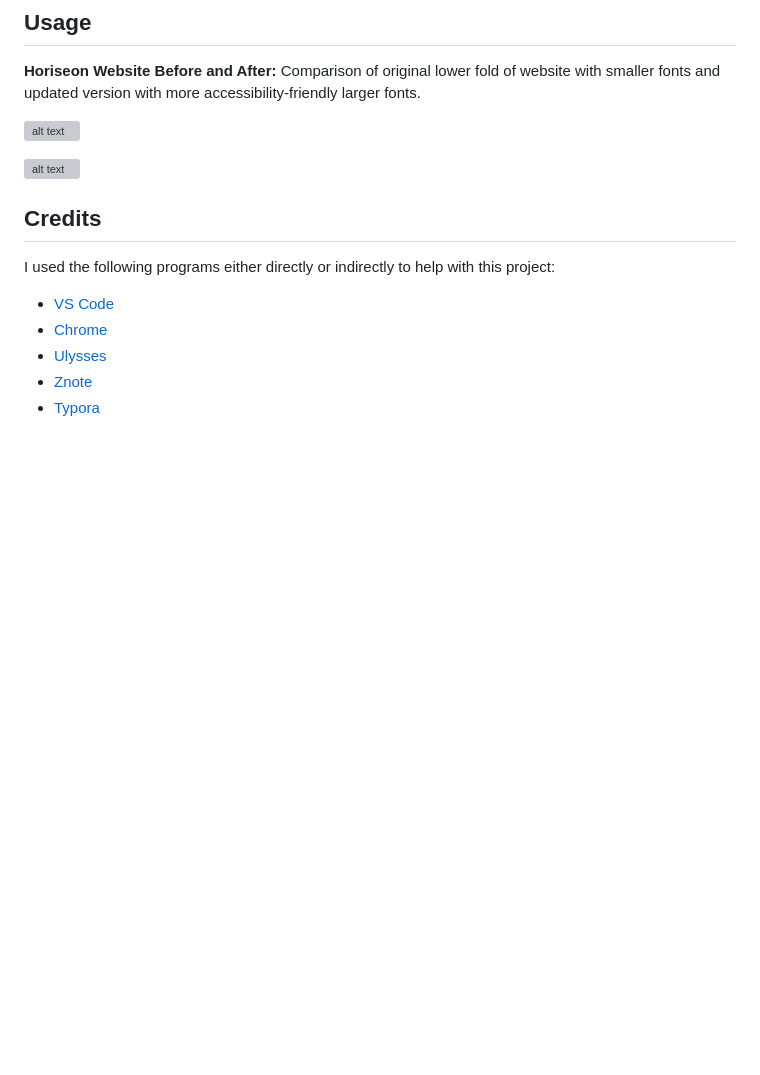
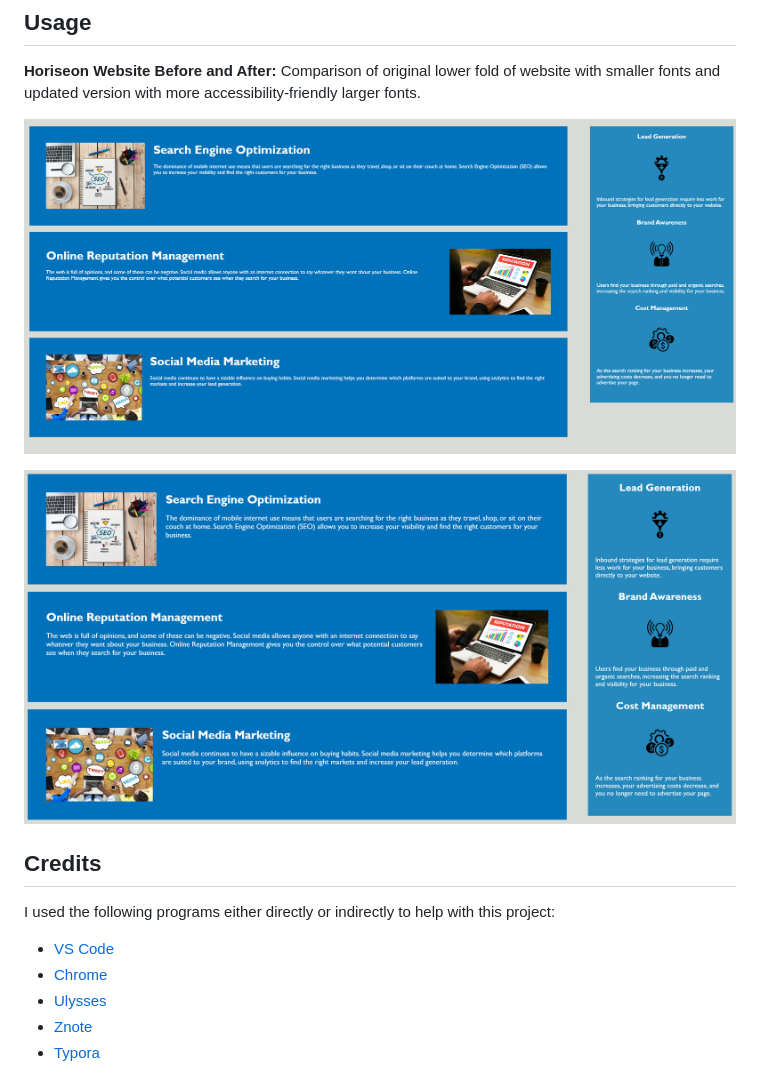
Before and after one commit to thebizzle81/01-html-css, a Markdown page: README.md, the part around the change. GitHub-like rendering; blank space fills up the shorter version; grey boxes are pictures that could not be loaded.

Commit message:
Update README.md v3

```diff
--- a/README.md
+++ b/README.md
@@ -36,9 +36,9 @@ There were some other minor tweaks and alterations, and I had to make two second
 
 **Horiseon Website Before and After:** Comparison of original lower fold of website with smaller fonts and updated version with more accessibility-friendly larger fonts.
 
-![alt text](/assets/images/lowerfold0.jpg)
+![alt text](/Assets/images/lowerfold0.jpg)
 
-![alt text](/assets/images/lowerfold2.jpg)
+![alt text](/Assets/images/lowerfold2.jpg)
 
 ## Credits
 
```
